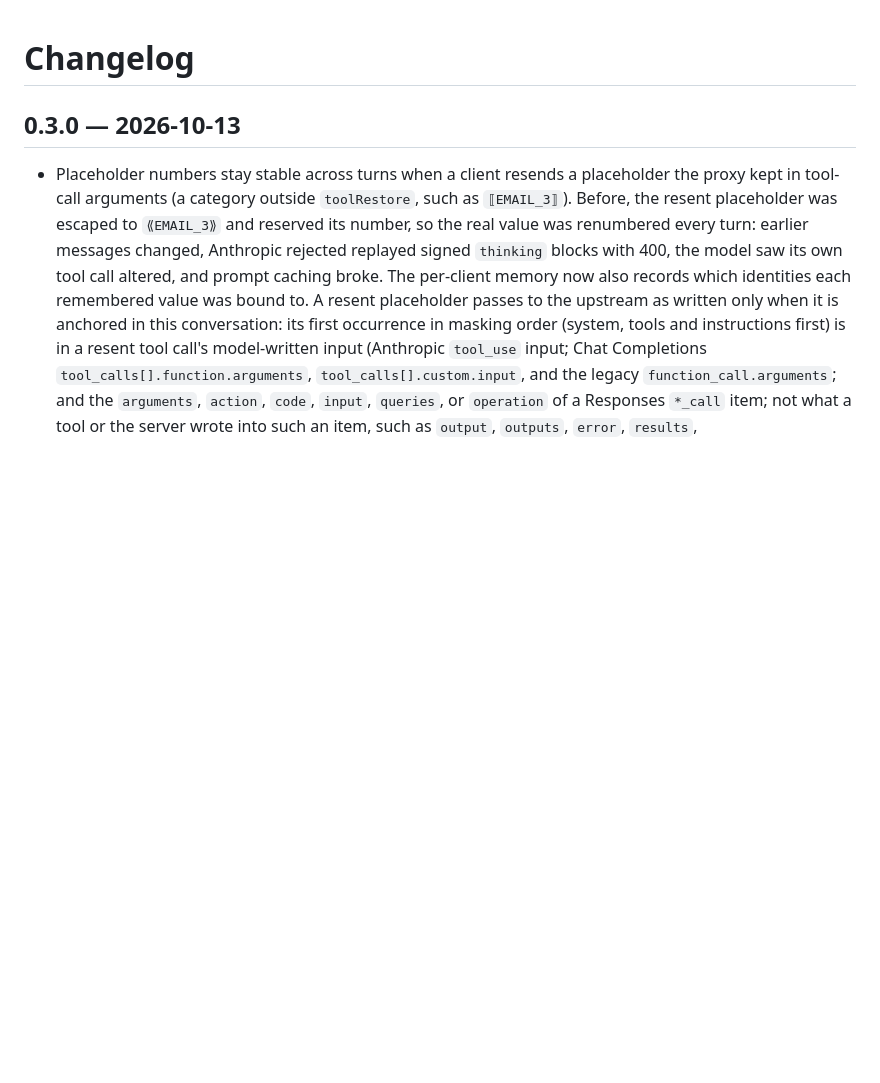
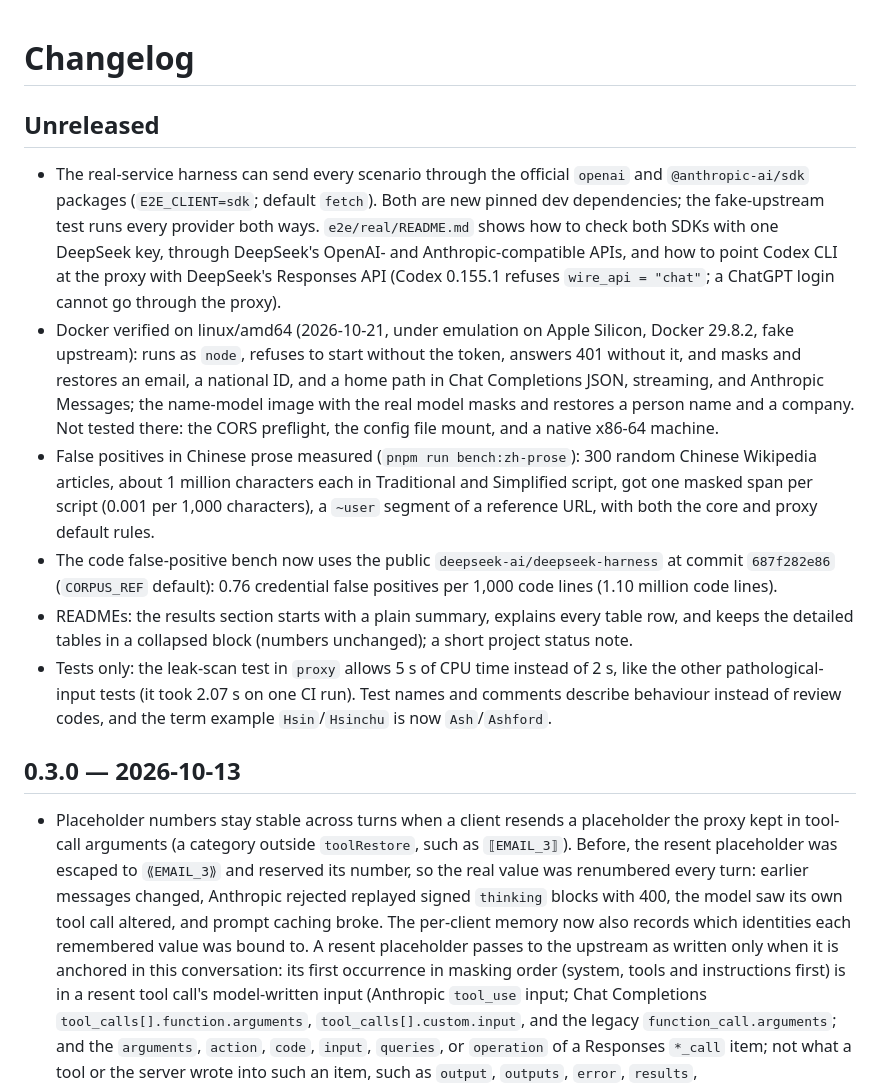
Before and after one commit to Exestence/redaction-proxy, a Markdown page: CHANGELOG.md, the part around the change. GitHub-like rendering; blank space fills up the shorter version.

Commit message:
docs: changelog for unreleased changes and current test counts
Co-Authored-By: Claude Opus 5.5 <noreply@anthropic.com>

```diff
--- a/CHANGELOG.md
+++ b/CHANGELOG.md
@@ -1,4 +1,13 @@
 # Changelog
+
+## Unreleased
+
+- The real-service harness can send every scenario through the official `openai` and `@anthropic-ai/sdk` packages (`E2E_CLIENT=sdk`; default `fetch`). Both are new pinned dev dependencies; the fake-upstream test runs every provider both ways. `e2e/real/README.md` shows how to check both SDKs with one DeepSeek key, through DeepSeek's OpenAI- and Anthropic-compatible APIs, and how to point Codex CLI at the proxy with DeepSeek's Responses API (Codex 0.155.1 refuses `wire_api = "chat"`; a ChatGPT login cannot go through the proxy).
+- Docker verified on linux/amd64 (2026-10-21, under emulation on Apple Silicon, Docker 29.8.2, fake upstream): runs as `node`, refuses to start without the token, answers 401 without it, and masks and restores an email, a national ID, and a home path in Chat Completions JSON, streaming, and Anthropic Messages; the name-model image with the real model masks and restores a person name and a company. Not tested there: the CORS preflight, the config file mount, and a native x86-64 machine.
+- False positives in Chinese prose measured (`pnpm run bench:zh-prose`): 300 random Chinese Wikipedia articles, about 1 million characters each in Traditional and Simplified script, got one masked span per script (0.001 per 1,000 characters), a `~user` segment of a reference URL, with both the core and proxy default rules.
+- The code false-positive bench now uses the public `deepseek-ai/deepseek-harness` at commit `687f282e86` (`CORPUS_REF` default): 0.76 credential false positives per 1,000 code lines (1.10 million code lines).
+- READMEs: the results section starts with a plain summary, explains every table row, and keeps the detailed tables in a collapsed block (numbers unchanged); a short project status note.
+- Tests only: the leak-scan test in `proxy` allows 5 s of CPU time instead of 2 s, like the other pathological-input tests (it took 2.07 s on one CI run). Test names and comments describe behaviour instead of review codes, and the term example `Hsin`/`Hsinchu` is now `Ash`/`Ashford`.
 
 ## 0.3.0 — 2026-10-13
 
```
Also changed, not shown: docs/DETAILS.md (+3 -3 lines).
